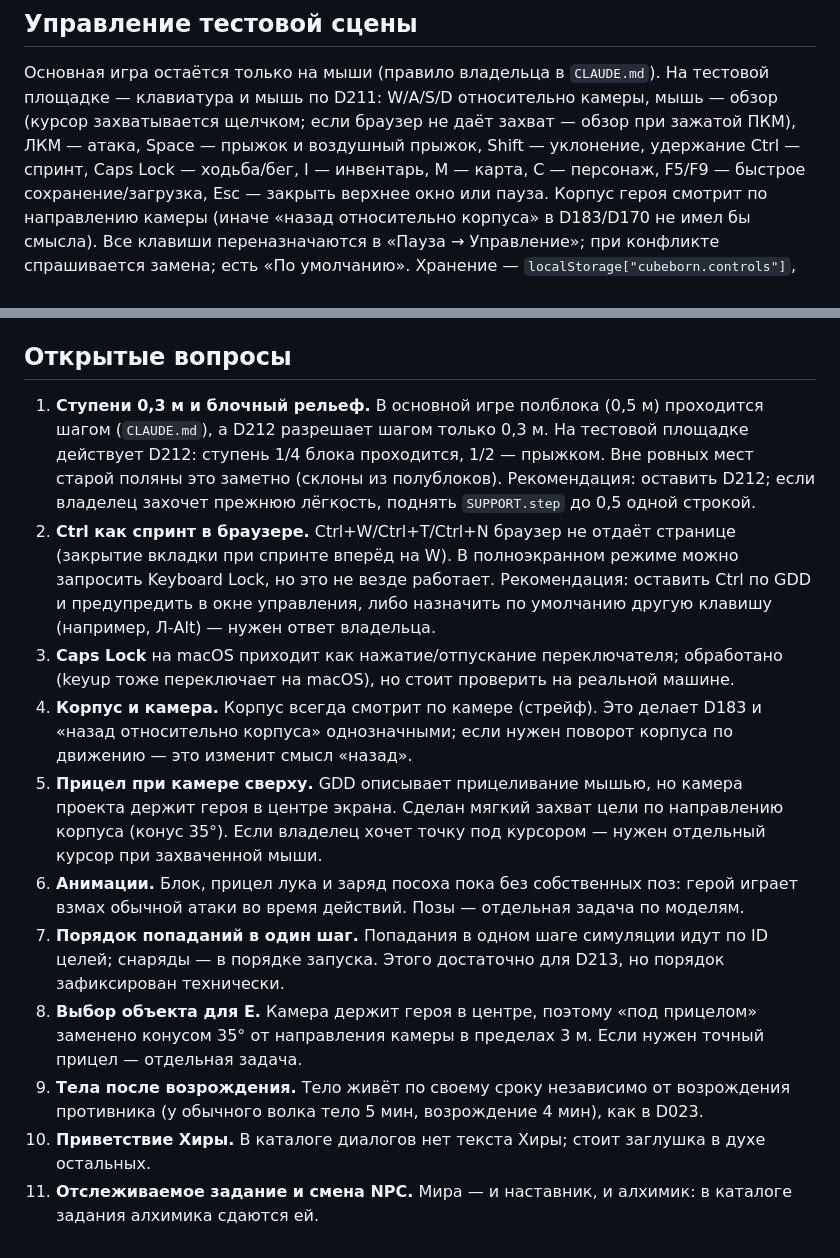
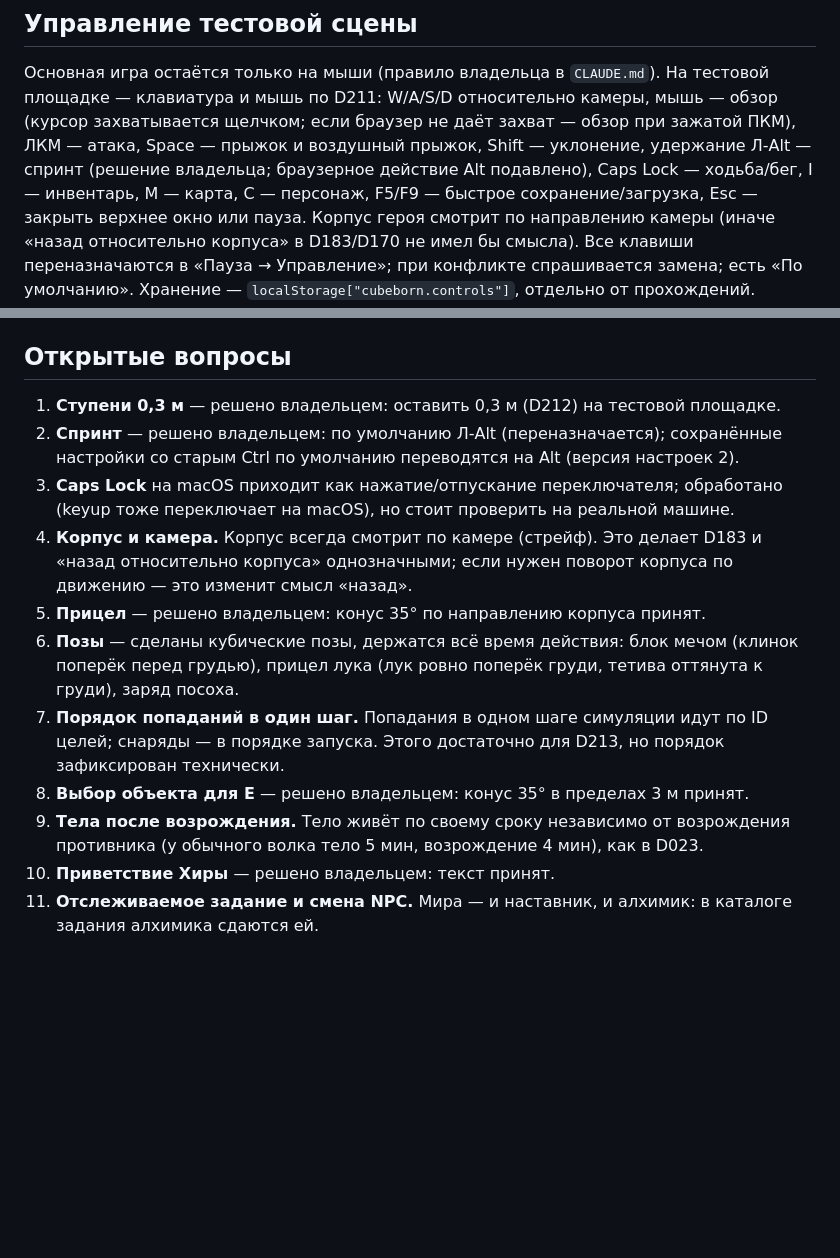
Before and after one commit to 1nparad1se/CubeBornV2, a Markdown page: docs/rpg2/IMPLEMENTATION.md, 2 parts joined by grey strips. Drawn GitHub-style; blank space fills up the shorter version.

```diff
--- a/docs/rpg2/IMPLEMENTATION.md
+++ b/docs/rpg2/IMPLEMENTATION.md
@@ -63,7 +63,7 @@
 Основная игра остаётся только на мыши (правило владельца в `CLAUDE.md`). На тестовой площадке —
 клавиатура и мышь по D211: W/A/S/D относительно камеры, мышь — обзор (курсор захватывается
 щелчком; если браузер не даёт захват — обзор при зажатой ПКМ), ЛКМ — атака, Space — прыжок и
-воздушный прыжок, Shift — уклонение, удержание Ctrl — спринт, Caps Lock — ходьба/бег, I —
+воздушный прыжок, Shift — уклонение, удержание Л-Alt — спринт (решение владельца; браузерное действие Alt подавлено), Caps Lock — ходьба/бег, I —
 инвентарь, M — карта, C — персонаж, F5/F9 — быстрое сохранение/загрузка, Esc — закрыть верхнее
 окно или пауза. Корпус героя смотрит по направлению камеры (иначе «назад относительно корпуса»
 в D183/D170 не имел бы смысла). Все клавиши переназначаются в «Пауза → Управление»; при конфликте
@@ -332,31 +332,22 @@
 
 ## Открытые вопросы
 
-1. **Ступени 0,3 м и блочный рельеф.** В основной игре полблока (0,5 м) проходится шагом
-   (`CLAUDE.md`), а D212 разрешает шагом только 0,3 м. На тестовой площадке действует D212:
-   ступень 1/4 блока проходится, 1/2 — прыжком. Вне ровных мест старой поляны это заметно
-   (склоны из полублоков). Рекомендация: оставить D212; если владелец захочет прежнюю лёгкость,
-   поднять `SUPPORT.step` до 0,5 одной строкой.
-2. **Ctrl как спринт в браузере.** Ctrl+W/Ctrl+T/Ctrl+N браузер не отдаёт странице (закрытие
-   вкладки при спринте вперёд на W). В полноэкранном режиме можно запросить Keyboard Lock, но это
-   не везде работает. Рекомендация: оставить Ctrl по GDD и предупредить в окне управления, либо
-   назначить по умолчанию другую клавишу (например, Л-Alt) — нужен ответ владельца.
+1. **Ступени 0,3 м** — решено владельцем: оставить 0,3 м (D212) на тестовой площадке.
+2. **Спринт** — решено владельцем: по умолчанию Л-Alt (переназначается); сохранённые настройки со
+   старым Ctrl по умолчанию переводятся на Alt (версия настроек 2).
 3. **Caps Lock** на macOS приходит как нажатие/отпускание переключателя; обработано (keyup тоже
    переключает на macOS), но стоит проверить на реальной машине.
 4. **Корпус и камера.** Корпус всегда смотрит по камере (стрейф). Это делает D183 и «назад
    относительно корпуса» однозначными; если нужен поворот корпуса по движению — это изменит смысл
    «назад».
-5. **Прицел при камере сверху.** GDD описывает прицеливание мышью, но камера проекта держит героя
-   в центре экрана. Сделан мягкий захват цели по направлению корпуса (конус 35°). Если владелец
-   хочет точку под курсором — нужен отдельный курсор при захваченной мыши.
-6. **Анимации.** Блок, прицел лука и заряд посоха пока без собственных поз: герой играет взмах
-   обычной атаки во время действий. Позы — отдельная задача по моделям.
+5. **Прицел** — решено владельцем: конус 35° по направлению корпуса принят.
+6. **Позы** — сделаны кубические позы, держатся всё время действия: блок мечом (клинок поперёк
+   перед грудью), прицел лука (лук ровно поперёк груди, тетива оттянута к груди), заряд посоха.
 7. **Порядок попаданий в один шаг.** Попадания в одном шаге симуляции идут по ID целей; снаряды —
    в порядке запуска. Этого достаточно для D213, но порядок зафиксирован технически.
-8. **Выбор объекта для E.** Камера держит героя в центре, поэтому «под прицелом» заменено
-   конусом 35° от направления камеры в пределах 3 м. Если нужен точный прицел — отдельная задача.
+8. **Выбор объекта для E** — решено владельцем: конус 35° в пределах 3 м принят.
 9. **Тела после возрождения.** Тело живёт по своему сроку независимо от возрождения противника
    (у обычного волка тело 5 мин, возрождение 4 мин), как в D023.
-10. **Приветствие Хиры.** В каталоге диалогов нет текста Хиры; стоит заглушка в духе остальных.
+10. **Приветствие Хиры** — решено владельцем: текст принят.
 11. **Отслеживаемое задание и смена NPC.** Мира — и наставник, и алхимик: в каталоге задания
     алхимика сдаются ей.
```
Also changed, not shown: CLAUDE.md (+2 -0 lines), docs/rpg2/HANDOVER.md (+16 -9 lines).
